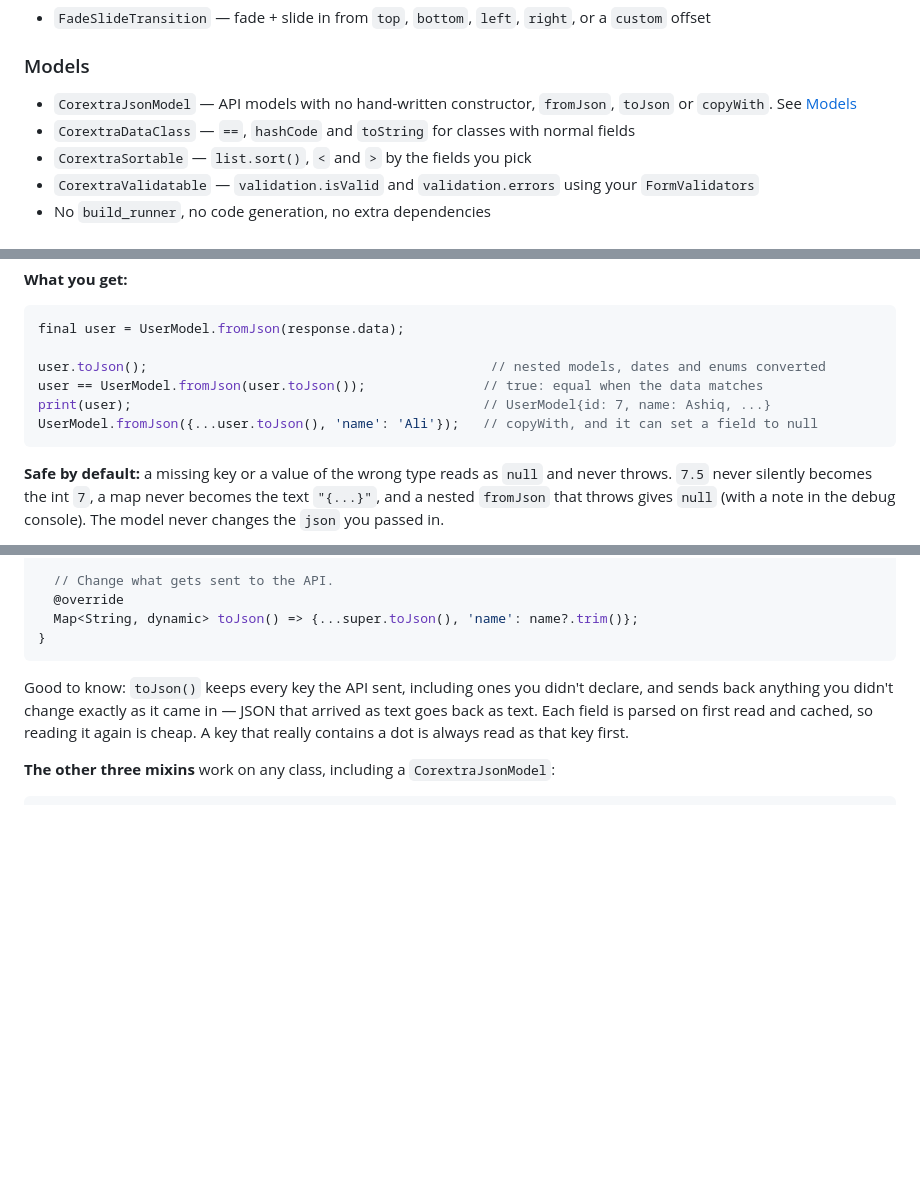
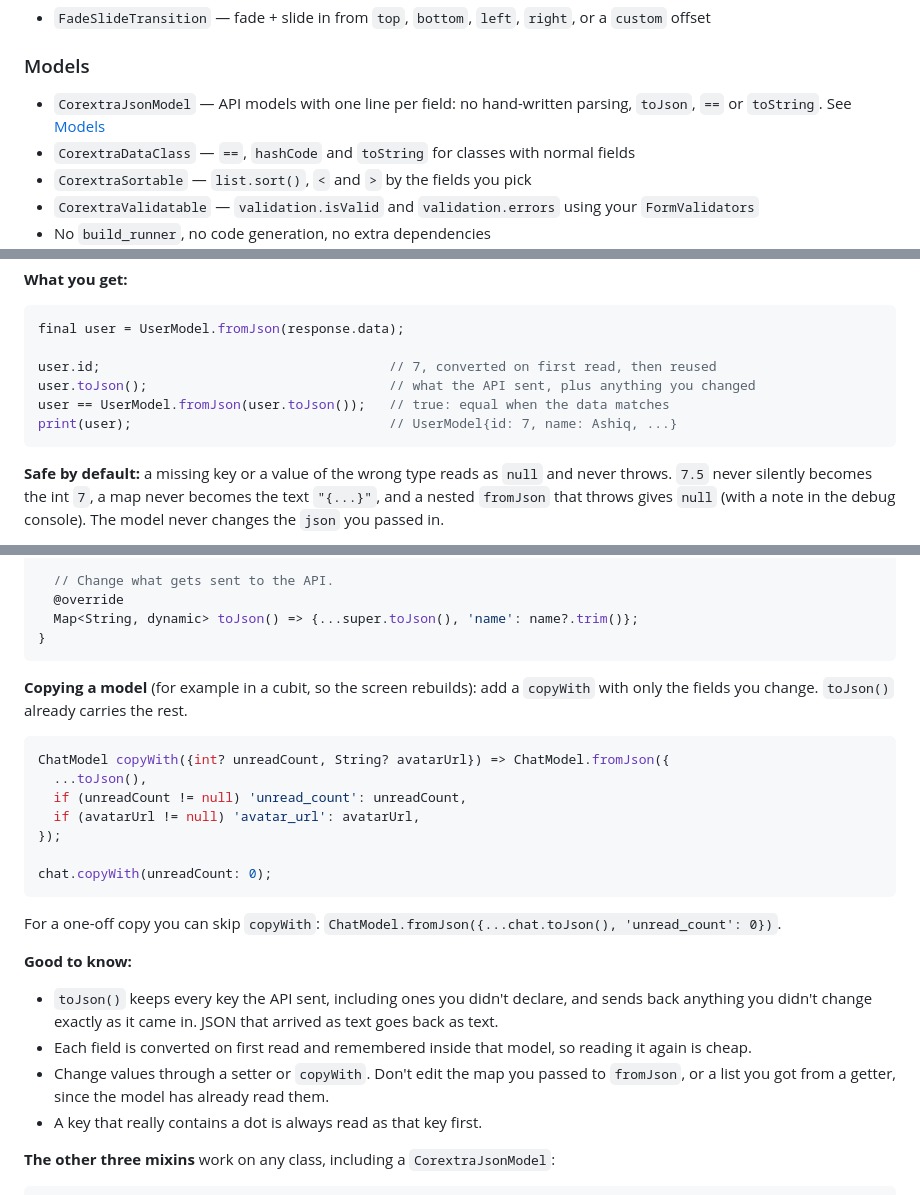
Before and after one commit to ashiq-dev-codes/corextra, a Markdown page: README.md, 3 parts joined by grey strips. GitHub-like rendering; blank space fills up the shorter version.

Commit message:
docs: update README and CHANGELOG for 1.3.0
Add a copyWith section and model usage rules to the README, fix the
Models summary and toJson description, and note the DevTools file moves
in the CHANGELOG.

Co-Authored-By: Claude Opus 5.5 <noreply@anthropic.com>

````diff
--- a/README.md
+++ b/README.md
@@ -62,7 +62,7 @@ import 'package:corextra/corextra.dart';
 - `FadeSlideTransition` — fade + slide in from `top`, `bottom`, `left`, `right`, or a `custom` offset
 
 ### Models
-- `CorextraJsonModel` — API models with no hand-written constructor, `fromJson`, `toJson` or `copyWith`. See [Models](#models)
+- `CorextraJsonModel` — API models with one line per field: no hand-written parsing, `toJson`, `==` or `toString`. See [Models](#models)
 - `CorextraDataClass` — `==`, `hashCode` and `toString` for classes with normal fields
 - `CorextraSortable` — `list.sort()`, `<` and `>` by the fields you pick
 - `CorextraValidatable` — `validation.isValid` and `validation.errors` using your `FormValidators`
@@ -116,10 +116,10 @@ The type comes from the getter, so always write it: `int? get id`, not `get id`.
 ```dart
 final user = UserModel.fromJson(response.data);
 
-user.toJson();                                            // nested models, dates and enums converted
-user == UserModel.fromJson(user.toJson());               // true: equal when the data matches
-print(user);                                             // UserModel{id: 7, name: Ashiq, ...}
-UserModel.fromJson({...user.toJson(), 'name': 'Ali'});   // copyWith, and it can set a field to null
+user.id;                                     // 7, converted on first read, then reused
+user.toJson();                               // what the API sent, plus anything you changed
+user == UserModel.fromJson(user.toJson());   // true: equal when the data matches
+print(user);                                 // UserModel{id: 7, name: Ashiq, ...}
 ```
 
 **Safe by default:** a missing key or a value of the wrong type reads as `null` and never throws. `7.5` never silently becomes the int `7`, a map never becomes the text `"{...}"`, and a nested `fromJson` that throws gives `null` (with a note in the debug console). The model never changes the `json` you passed in.
@@ -158,7 +158,25 @@ class CourtModel extends BaseEntity with CorextraJsonModel {
 }
 ```
 
-Good to know: `toJson()` keeps every key the API sent, including ones you didn't declare, and sends back anything you didn't change exactly as it came in — JSON that arrived as text goes back as text. Each field is parsed on first read and cached, so reading it again is cheap. A key that really contains a dot is always read as that key first.
+**Copying a model** (for example in a cubit, so the screen rebuilds): add a `copyWith` with only the fields you change. `toJson()` already carries the rest.
+
+```dart
+ChatModel copyWith({int? unreadCount, String? avatarUrl}) => ChatModel.fromJson({
+  ...toJson(),
+  if (unreadCount != null) 'unread_count': unreadCount,
+  if (avatarUrl != null) 'avatar_url': avatarUrl,
+});
+
+chat.copyWith(unreadCount: 0);
+```
+
+For a one-off copy you can skip `copyWith`: `ChatModel.fromJson({...chat.toJson(), 'unread_count': 0})`.
+
+**Good to know:**
+- `toJson()` keeps every key the API sent, including ones you didn't declare, and sends back anything you didn't change exactly as it came in. JSON that arrived as text goes back as text.
+- Each field is converted on first read and remembered inside that model, so reading it again is cheap.
+- Change values through a setter or `copyWith`. Don't edit the map you passed to `fromJson`, or a list you got from a getter, since the model has already read them.
+- A key that really contains a dot is always read as that key first.
 
 **The other three mixins** work on any class, including a `CorextraJsonModel`:
 
````
Also changed, not shown: CHANGELOG.md (+1 -0 lines).
